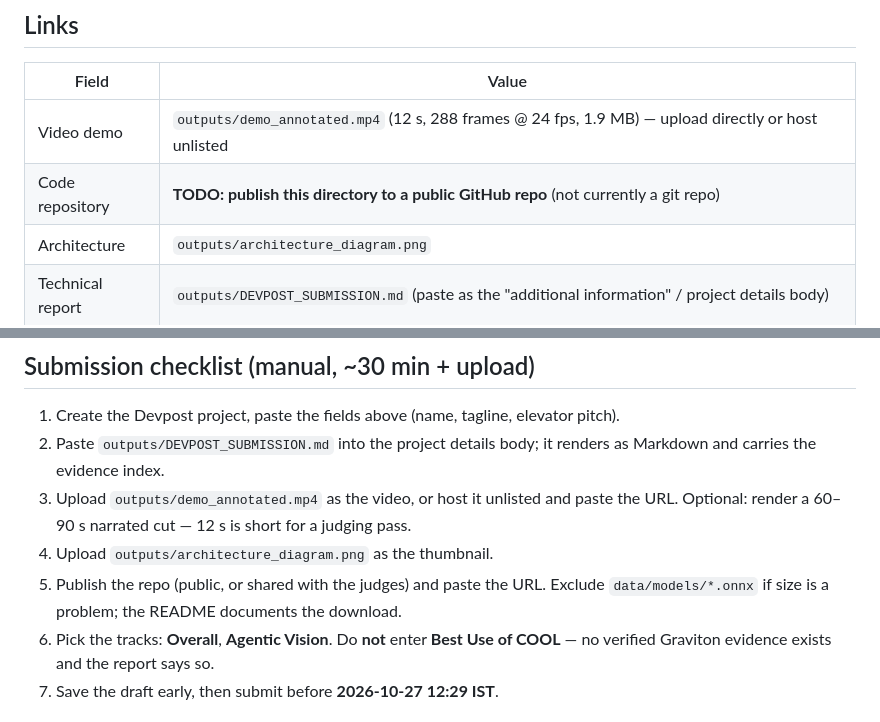
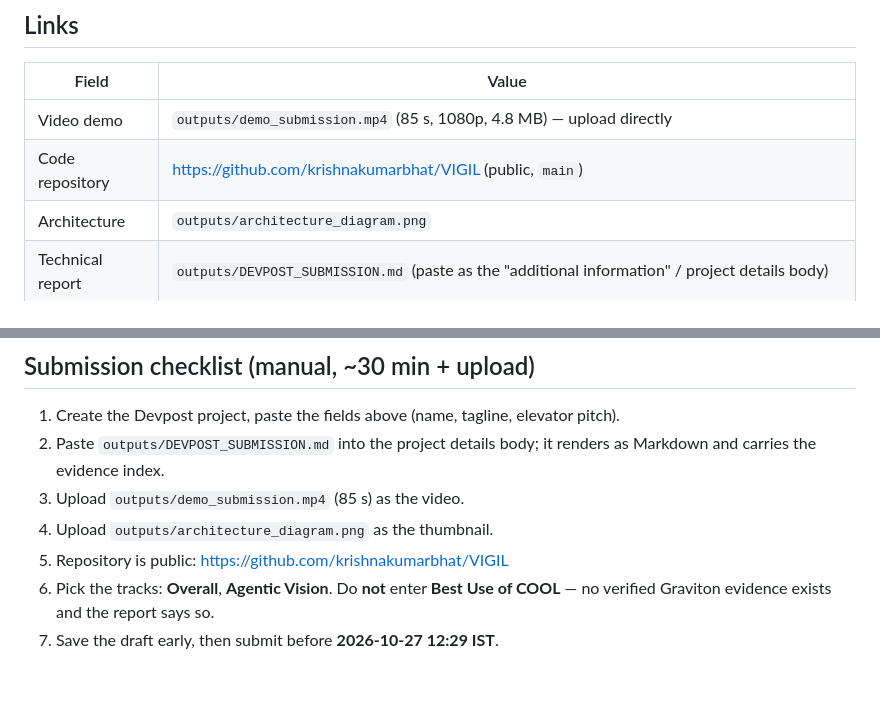
Before and after one commit to krishnakumarbhat/VIGIL, a Markdown page: outputs/DEVPOST_FORM.md, 2 parts joined by grey strips. GitHub-like rendering; blank space fills up the shorter version.

Commit message:
Point the form guide at the public repository and the 85 s video

```diff
--- a/outputs/DEVPOST_FORM.md
+++ b/outputs/DEVPOST_FORM.md
@@ -144,8 +144,8 @@ terraform, aws-lambda, amazon-s3, amazon-ecs, ecs-fargate, qemu, ffmpeg, git
 
 | Field | Value |
 |---|---|
-| Video demo | `outputs/demo_annotated.mp4` (12 s, 288 frames @ 24 fps, 1.9 MB) — upload directly or host unlisted |
-| Code repository | **TODO: publish this directory to a public GitHub repo** (not currently a git repo) |
+| Video demo | `outputs/demo_submission.mp4` (85 s, 1080p, 4.8 MB) — upload directly |
+| Code repository | https://github.com/krishnakumarbhat/VIGIL (public, `main`) |
 | Architecture | `outputs/architecture_diagram.png` |
 | Technical report | `outputs/DEVPOST_SUBMISSION.md` (paste as the "additional information" / project details body) |
 | Evidence | `outputs/benchmarks.json`, `outputs/benchmarks.csv`, `outputs/cool_evidence.json`, `logs/experiments.tsv` |
@@ -155,11 +155,9 @@ terraform, aws-lambda, amazon-s3, amazon-ecs, ecs-fargate, qemu, ffmpeg, git
 1. Create the Devpost project, paste the fields above (name, tagline, elevator pitch).
 2. Paste `outputs/DEVPOST_SUBMISSION.md` into the project details body; it renders as
    Markdown and carries the evidence index.
-3. Upload `outputs/demo_annotated.mp4` as the video, or host it unlisted and paste the URL.
-   Optional: render a 60–90 s narrated cut — 12 s is short for a judging pass.
+3. Upload `outputs/demo_submission.mp4` (85 s) as the video.
 4. Upload `outputs/architecture_diagram.png` as the thumbnail.
-5. Publish the repo (public, or shared with the judges) and paste the URL. Exclude
-   `data/models/*.onnx` if size is a problem; the README documents the download.
+5. Repository is public: https://github.com/krishnakumarbhat/VIGIL
 6. Pick the tracks: **Overall**, **Agentic Vision**. Do **not** enter **Best Use of COOL** —
    no verified Graviton evidence exists and the report says so.
 7. Save the draft early, then submit before **2026-10-27 12:29 IST**.
```
